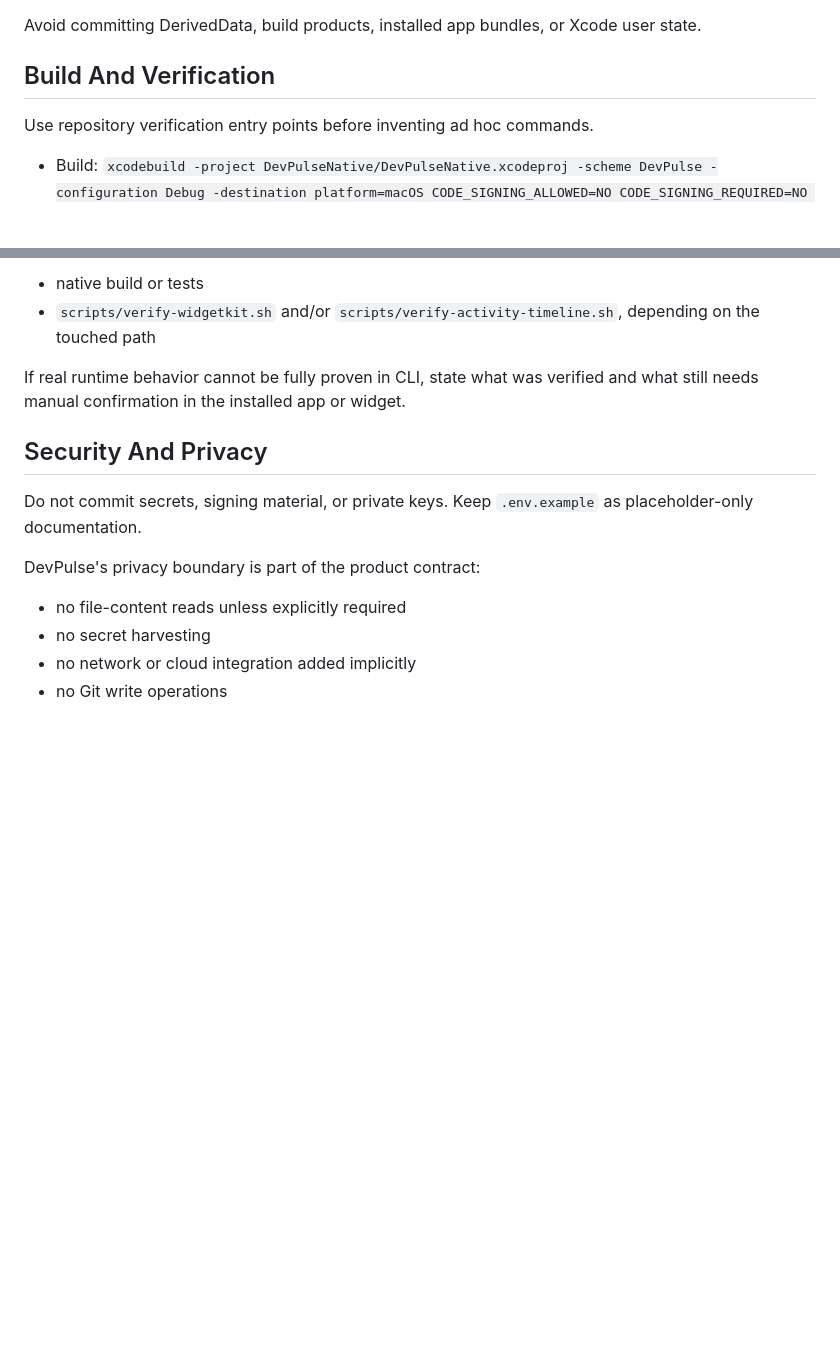
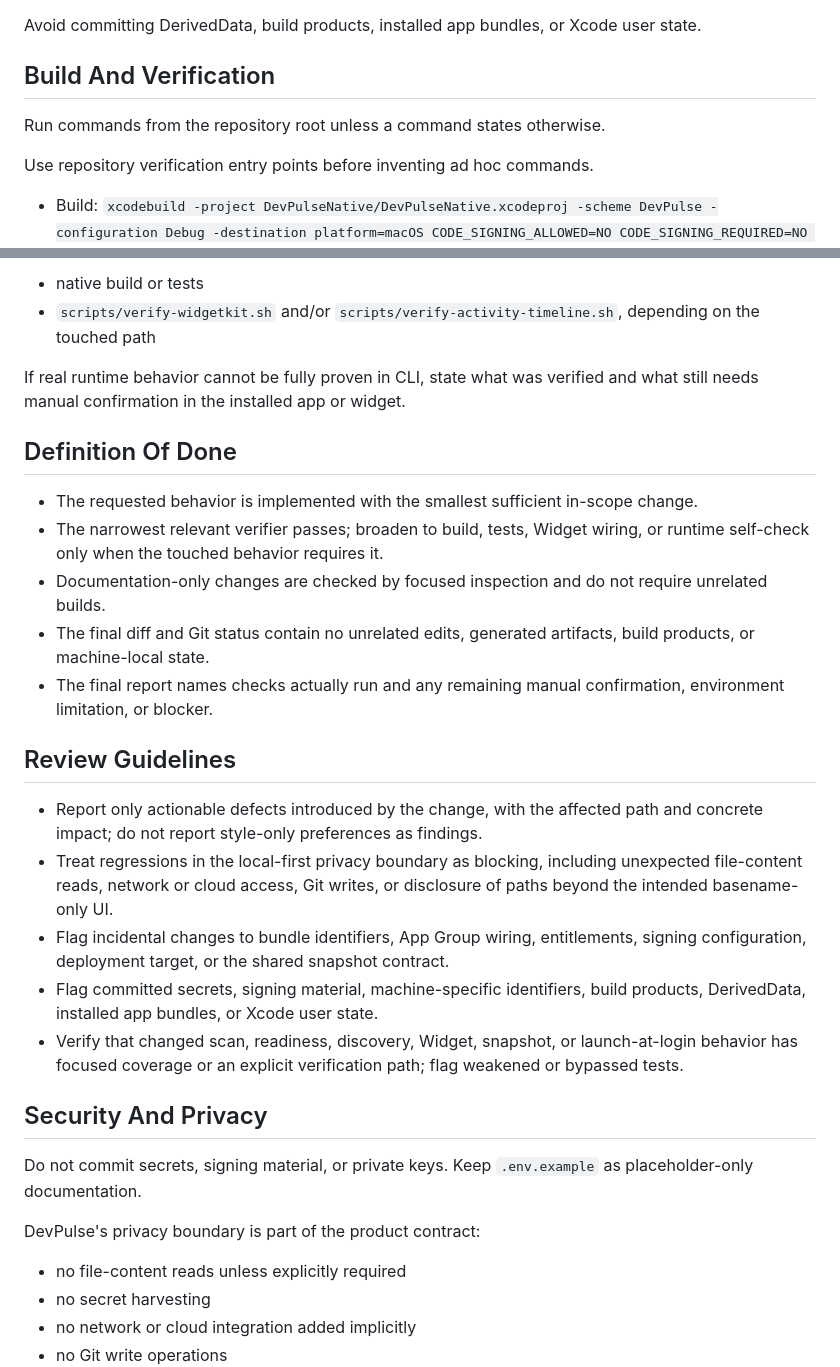
Before and after one commit to ryukeilee/DevPulse, a Markdown page: AGENTS.md, 2 parts joined by grey strips. GitHub-like rendering; blank space fills up the shorter version.

Commit message:
Update project agent guidance

```diff
--- a/AGENTS.md
+++ b/AGENTS.md
@@ -30,6 +30,8 @@ Support files:
 Avoid committing DerivedData, build products, installed app bundles, or Xcode user state.
 
 ## Build And Verification
+Run commands from the repository root unless a command states otherwise.
+
 Use repository verification entry points before inventing ad hoc commands.
 
 - Build: `xcodebuild -project DevPulseNative/DevPulseNative.xcodeproj -scheme DevPulse -configuration Debug -destination platform=macOS CODE_SIGNING_ALLOWED=NO CODE_SIGNING_REQUIRED=NO build`
@@ -83,6 +85,20 @@ If a change affects widget rendering or shared snapshot consumption, verify both
 
 If real runtime behavior cannot be fully proven in CLI, state what was verified and what still needs manual confirmation in the installed app or widget.
 
+## Definition Of Done
+- The requested behavior is implemented with the smallest sufficient in-scope change.
+- The narrowest relevant verifier passes; broaden to build, tests, Widget wiring, or runtime self-check only when the touched behavior requires it.
+- Documentation-only changes are checked by focused inspection and do not require unrelated builds.
+- The final diff and Git status contain no unrelated edits, generated artifacts, build products, or machine-local state.
+- The final report names checks actually run and any remaining manual confirmation, environment limitation, or blocker.
+
+## Review Guidelines
+- Report only actionable defects introduced by the change, with the affected path and concrete impact; do not report style-only preferences as findings.
+- Treat regressions in the local-first privacy boundary as blocking, including unexpected file-content reads, network or cloud access, Git writes, or disclosure of paths beyond the intended basename-only UI.
+- Flag incidental changes to bundle identifiers, App Group wiring, entitlements, signing configuration, deployment target, or the shared snapshot contract.
+- Flag committed secrets, signing material, machine-specific identifiers, build products, DerivedData, installed app bundles, or Xcode user state.
+- Verify that changed scan, readiness, discovery, Widget, snapshot, or launch-at-login behavior has focused coverage or an explicit verification path; flag weakened or bypassed tests.
+
 ## Security And Privacy
 Do not commit secrets, signing material, or private keys. Keep `.env.example` as placeholder-only documentation.
 
```
